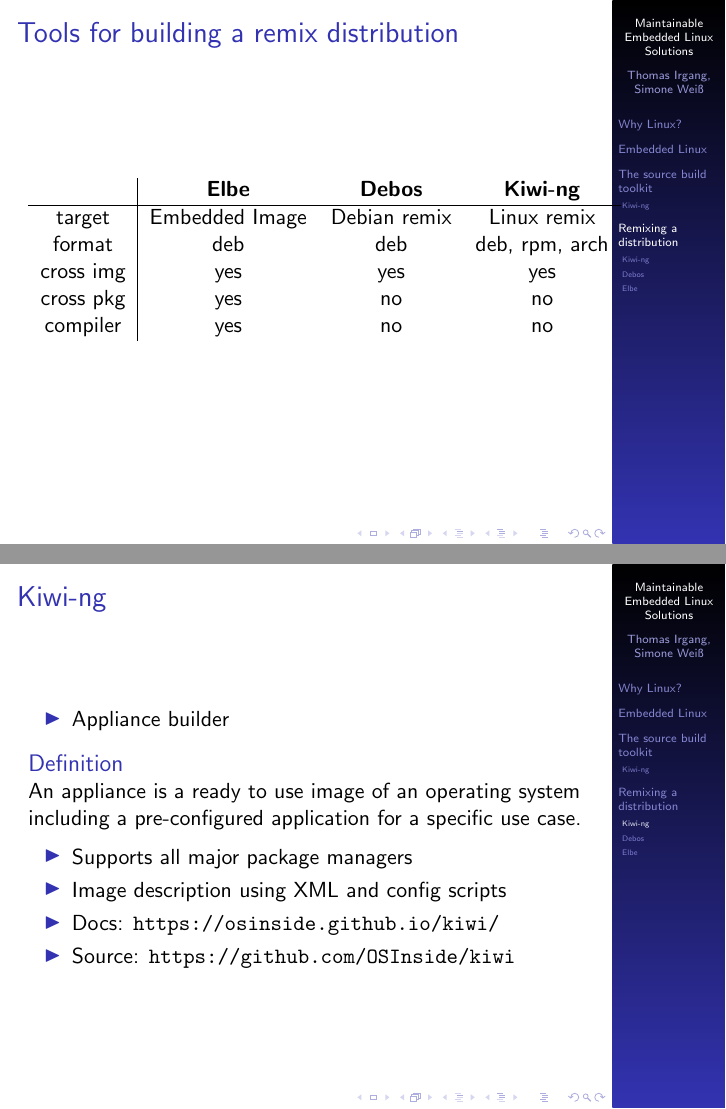
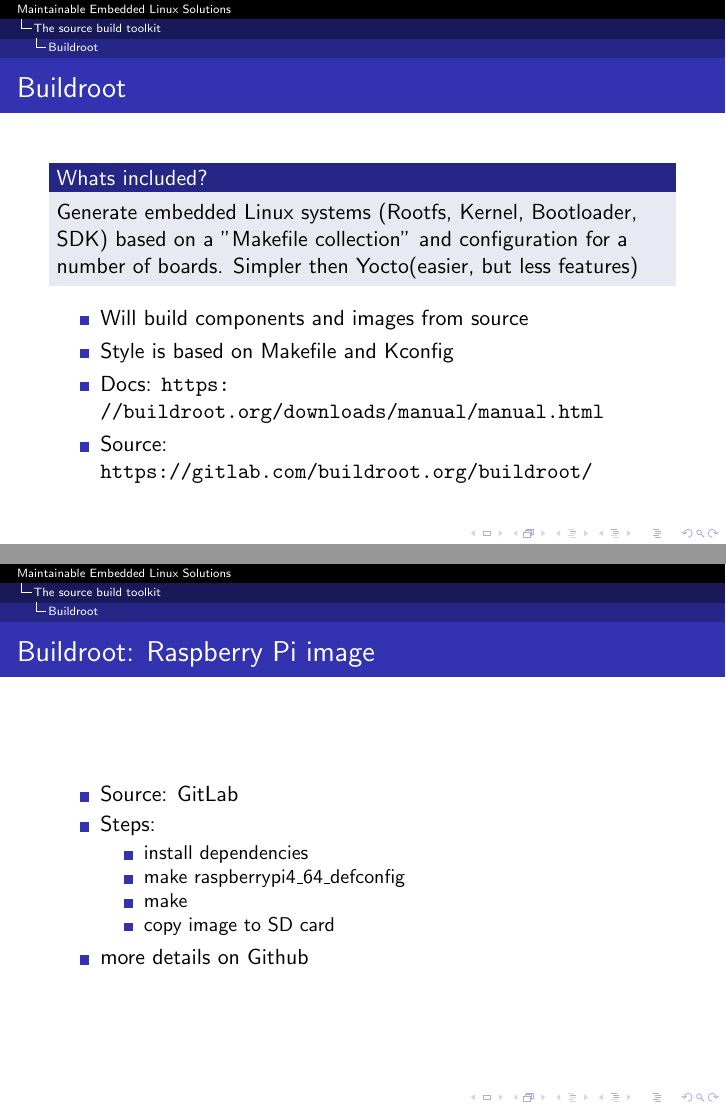
Before and after one commit to tomirgang/eh21_maintainable_linux, LaTeX slides (slides/presentation.tex): pages 10 and 11 of 16 before the commit and pages 10 and 11 of 18 after it, joined at a grey line. Compiled offline with pdfLaTeX.

Commit message:
Add Buildroot section and change theme
- Buildroot intro + rpi
- Also change theme makes it easier to see 3 columns

```diff
--- a/slides/presentation.tex
+++ b/slides/presentation.tex
@@ -2,7 +2,7 @@
 
 \usepackage{hyperref}
 
-\usetheme{Marburg}
+\usetheme{Antibes}
 
 \title{Maintainable Embedded Linux Solutions}
 \author{Thomas Irgang \and Simone Weiß}
@@ -181,3 +181,28 @@
+\subsection{Buildroot}
+
+\begin{frame}{Buildroot}
+	\begin{block}{Whats included?}
+		Generate embedded Linux systems (Rootfs, Kernel, Bootloader, SDK)  based on a "Makefile collection" and configuration for a number of boards. Simpler then Yocto(easier, but less features)
+	\end{block}
+	\begin{itemize}
+		\item Will build components and images from source
+		\item Style is based on Makefile and Kconfig
+		\item Docs: \url{https://buildroot.org/downloads/manual/manual.html}
+		\item Source: \url{https://gitlab.com/buildroot.org/buildroot/}
+	\end{itemize}
+\end{frame}
+
+\begin{frame}{Buildroot: Raspberry Pi image}
+	\begin{itemize}
+		\item Source: \href{https://gitlab.com/buildroot.org/buildroot/}{GitLab}
+		\item Steps:
+		\begin{itemize}
+			\item install \href{https://buildroot.org/downloads/manual/manual.html\#requirement}{dependencies}
+			\item make raspberrypi4\_64\_defconfig
+			\item make
+			\item copy image to SD card
+		\end{itemize}
+		\item more details on \href{https://github.com/tomirgang/eh21_maintainable_linux/tree/main/examples/first_build_rpi4/buildroot}{Github}
 	\end{itemize}
 \end{frame}
 
```
Also changed, not shown: slides/presentation.tex (18 more changed lines).
